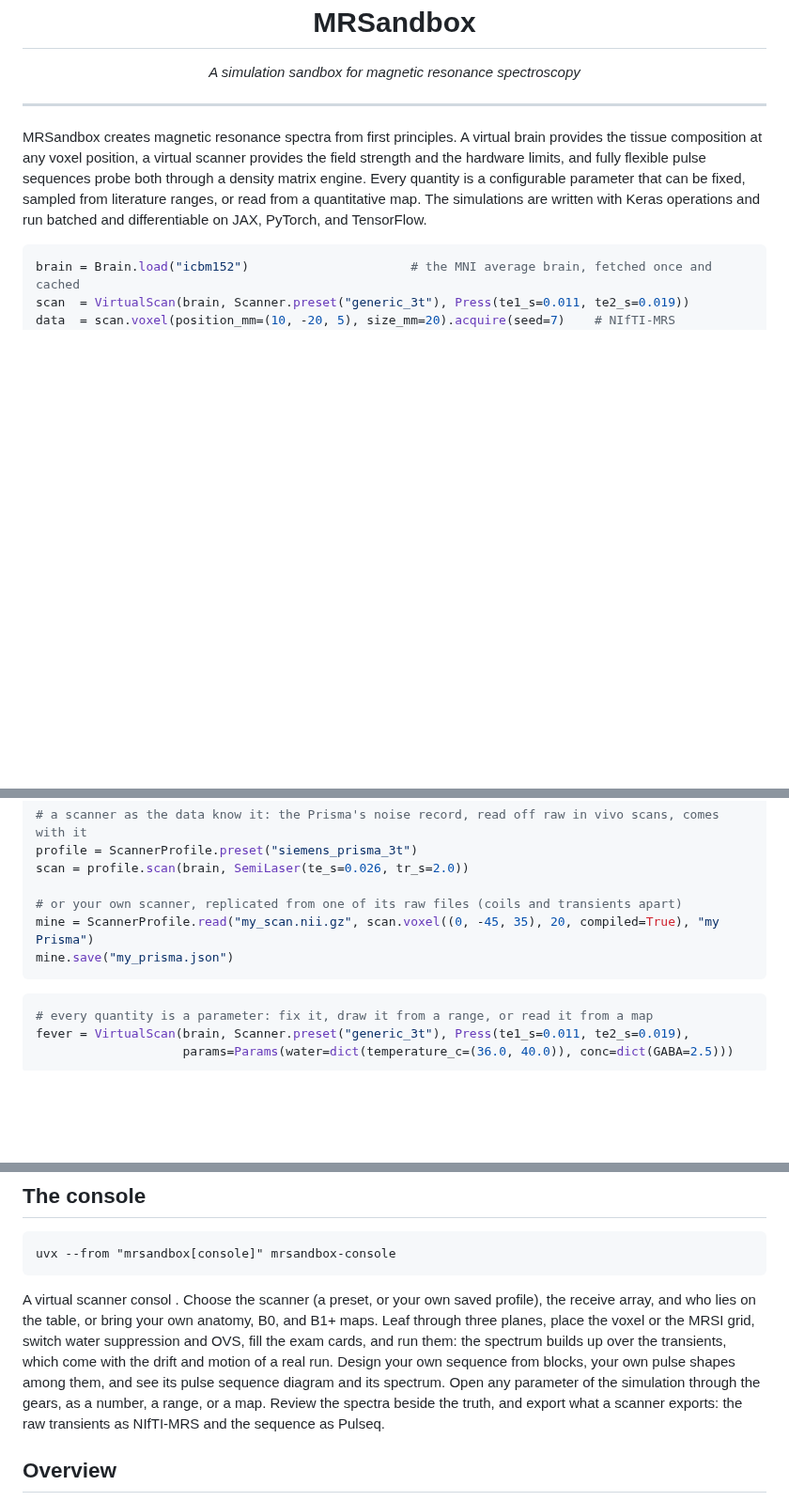
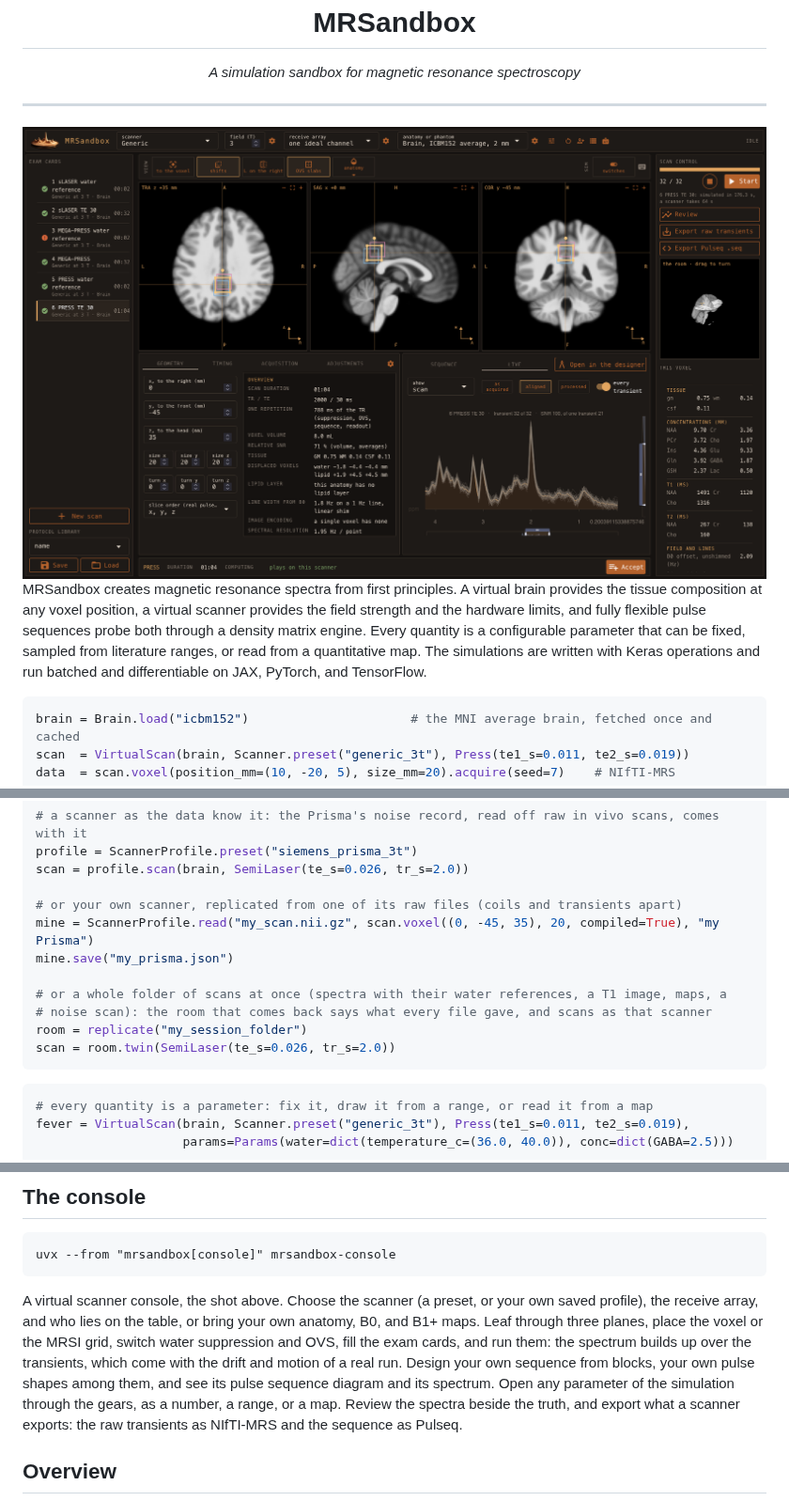
Before and after one commit to julianmer/MRSandbox, a Markdown page: README.md, 3 parts joined by grey strips. Shown at 94% size. Drawn GitHub-style; pictures changed too: assets/console.png (added); blank space fills up the shorter version.

Commit message:
The README's console shot, the room from a folder

````diff
--- a/README.md
+++ b/README.md
@@ -5,6 +5,8 @@
 </div>
 
 ---
+
+<img src="assets/console.png" alt="The virtual scanner console: three exam cards planned and run on the average brain, the last one's spectrum live" width="100%"/>
 
 MRSandbox creates magnetic resonance spectra from first principles. A virtual brain provides the
 tissue composition at any voxel position, a virtual scanner provides the field strength and the
@@ -33,6 +35,11 @@ scan = profile.scan(brain, SemiLaser(te_s=0.026, tr_s=2.0))
 # or your own scanner, replicated from one of its raw files (coils and transients apart)
 mine = ScannerProfile.read("my_scan.nii.gz", scan.voxel((0, -45, 35), 20, compiled=True), "my Prisma")
 mine.save("my_prisma.json")
+
+# or a whole folder of scans at once (spectra with their water references, a T1 image, maps, a
+# noise scan): the room that comes back says what every file gave, and scans as that scanner
+room = replicate("my_session_folder")
+scan = room.twin(SemiLaser(te_s=0.026, tr_s=2.0))
 ```
 
 ```python
@@ -64,7 +71,7 @@ The data are NIfTI-MRS with the receiver's centre at 4.65 ppm. The header of eve
 uvx --from "mrsandbox[console]" mrsandbox-console
 ```
 
-A virtual scanner consol . Choose the scanner (a preset, or your own saved profile), the receive array, and who lies on the table, or bring your own anatomy, B0, and B1+ maps. Leaf through three planes, place the voxel or the MRSI grid, switch water suppression and OVS, fill the exam cards, and run them: the spectrum builds up over the transients, which come with the drift and motion of a real run. Design your own sequence from blocks, your own pulse shapes among them, and see its pulse sequence diagram and its spectrum. Open any parameter of the simulation through the gears, as a number, a range, or a map. Review the spectra beside the truth, and export what a scanner exports: the raw transients as NIfTI-MRS and the sequence as Pulseq.
+A virtual scanner console, the shot above. Choose the scanner (a preset, or your own saved profile), the receive array, and who lies on the table, or bring your own anatomy, B0, and B1+ maps. Leaf through three planes, place the voxel or the MRSI grid, switch water suppression and OVS, fill the exam cards, and run them: the spectrum builds up over the transients, which come with the drift and motion of a real run. Design your own sequence from blocks, your own pulse shapes among them, and see its pulse sequence diagram and its spectrum. Open any parameter of the simulation through the gears, as a number, a range, or a map. Review the spectra beside the truth, and export what a scanner exports: the raw transients as NIfTI-MRS and the sequence as Pulseq.
 
 ## Overview
 
````
Also changed, not shown: 4 other files.
